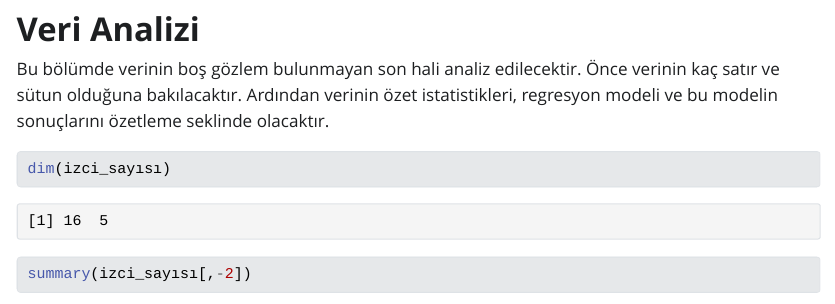
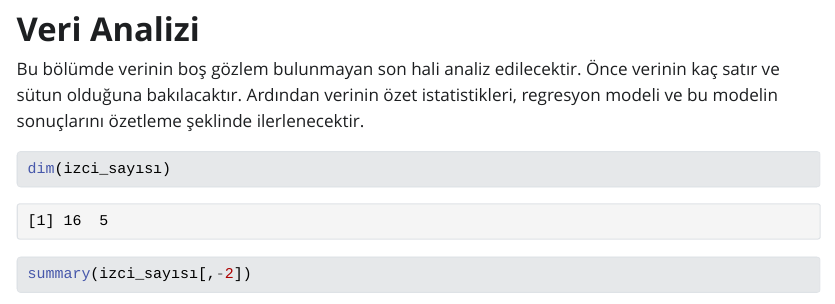
Before and after one commit to sakalliogluBurak/R-Final-Proje, a Quarto document (20211101040_Mehmet Burak Sakallıoğlu.qmd): the page in a window 1100 px wide, from 5280 px down. The pictures show the output file 20211101040_Mehmet Burak Sakallıoğlu.html that the author committed with the source, opened offline; Quarto's library style sheets are replaced by a plain one without menus; long lines of code are wrapped.

Commit message:
R Final Proje

````diff
--- a/20211101040_Mehmet Burak Sakallıoğlu.qmd
+++ b/20211101040_Mehmet Burak Sakallıoğlu.qmd
@@ -89,7 +89,7 @@ Verideki boş değerler doldurulmuştur.
 
 # **Veri Analizi**
 
-Bu bölümde verinin boş gözlem bulunmayan son hali analiz edilecektir. Önce verinin kaç satır ve sütun olduğuna bakılacaktır. Ardından verinin özet istatistikleri, regresyon modeli ve bu modelin sonuçlarını özetleme seklinde olacaktır.
+Bu bölümde verinin boş gözlem bulunmayan son hali analiz edilecektir. Önce verinin kaç satır ve sütun olduğuna bakılacaktır. Ardından verinin özet istatistikleri, regresyon modeli ve bu modelin sonuçlarını özetleme şeklinde ilerlenecektir.
 
 ```{r}
 dim(izci_sayısı)
````
Also changed, not shown: 20211101040_Mehmet Burak Sakallıoğlu.html, 20211101040_Mehmet-Burak-Sakallıoğlu.pdf.
